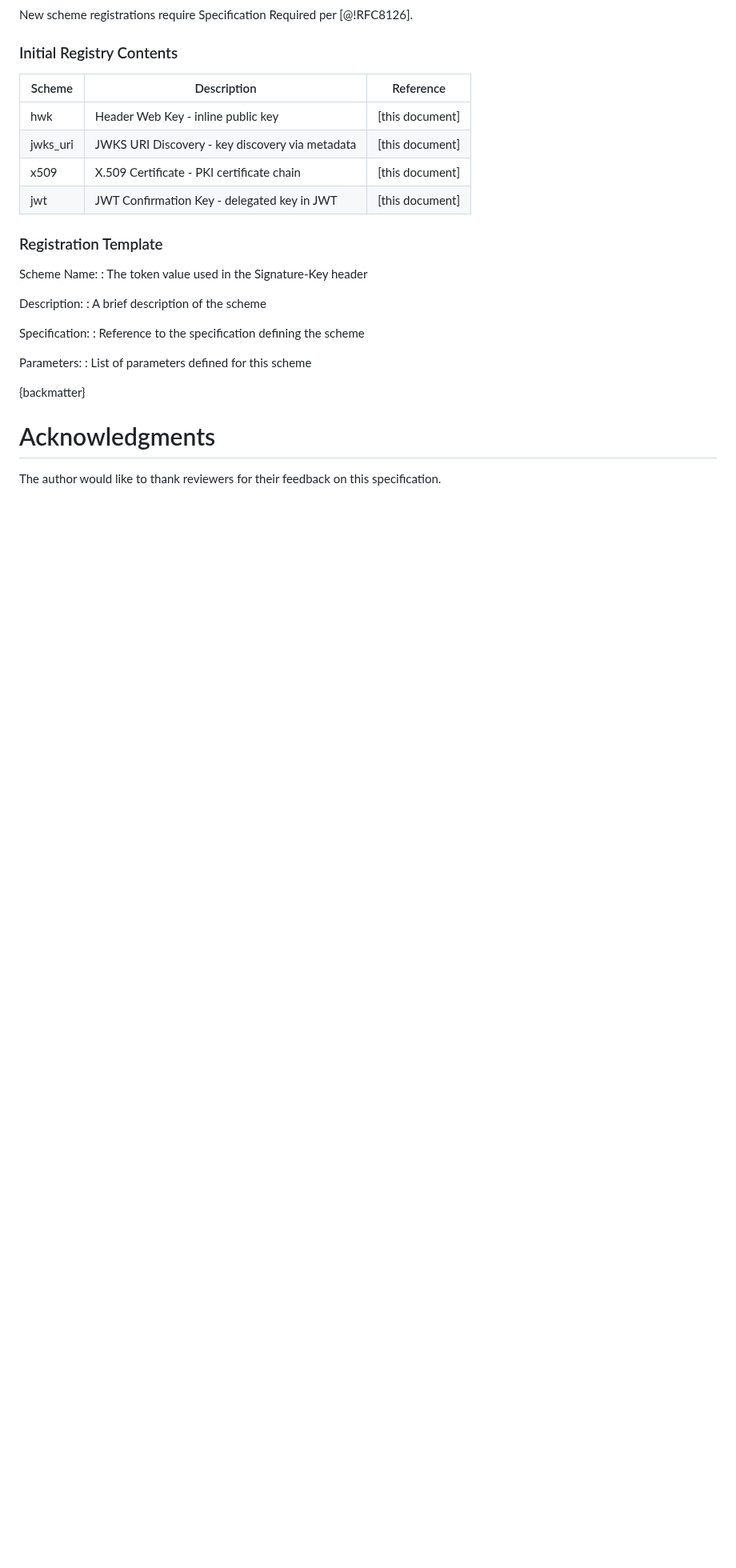
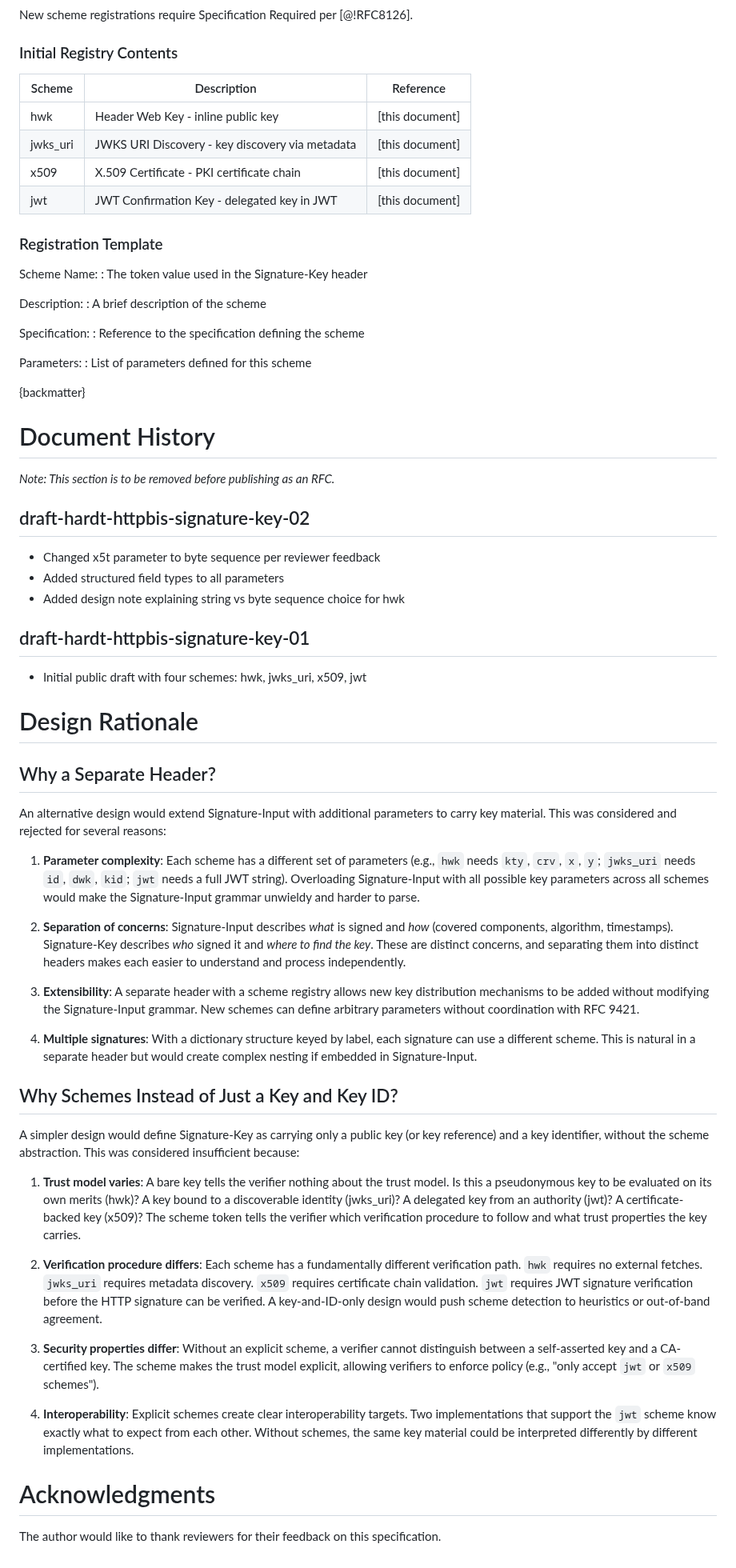
Before and after one commit to dickhardt/signature-key, a Markdown page: draft-hardt-httpbis-signature-key.md, the part around one of its changes. Shown at 80% size. Rendered like a GitHub page; blank space fills up the shorter version.

```diff
--- a/draft-hardt-httpbis-signature-key.md
+++ b/draft-hardt-httpbis-signature-key.md
@@ -462,6 +479,46 @@ Parameters:
 
 {backmatter}
 
+# Document History
+
+*Note: This section is to be removed before publishing as an RFC.*
+
+## draft-hardt-httpbis-signature-key-02
+
+- Changed x5t parameter to byte sequence per reviewer feedback
+- Added structured field types to all parameters
+- Added design note explaining string vs byte sequence choice for hwk
+
+## draft-hardt-httpbis-signature-key-01
+
+- Initial public draft with four schemes: hwk, jwks_uri, x509, jwt
+
+# Design Rationale
+
+## Why a Separate Header?
+
+An alternative design would extend Signature-Input with additional parameters to carry key material. This was considered and rejected for several reasons:
+
+1. **Parameter complexity**: Each scheme has a different set of parameters (e.g., `hwk` needs `kty`, `crv`, `x`, `y`; `jwks_uri` needs `id`, `dwk`, `kid`; `jwt` needs a full JWT string). Overloading Signature-Input with all possible key parameters across all schemes would make the Signature-Input grammar unwieldy and harder to parse.
+
+2. **Separation of concerns**: Signature-Input describes *what* is signed and *how* (covered components, algorithm, timestamps). Signature-Key describes *who* signed it and *where to find the key*. These are distinct concerns, and separating them into distinct headers makes each easier to understand and process independently.
+
+3. **Extensibility**: A separate header with a scheme registry allows new key distribution mechanisms to be added without modifying the Signature-Input grammar. New schemes can define arbitrary parameters without coordination with RFC 9421.
+
+4. **Multiple signatures**: With a dictionary structure keyed by label, each signature can use a different scheme. This is natural in a separate header but would create complex nesting if embedded in Signature-Input.
+
+## Why Schemes Instead of Just a Key and Key ID?
+
+A simpler design would define Signature-Key as carrying only a public key (or key reference) and a key identifier, without the scheme abstraction. This was considered insufficient because:
+
+1. **Trust model varies**: A bare key tells the verifier nothing about the trust model. Is this a pseudonymous key to be evaluated on its own merits (hwk)? A key bound to a discoverable identity (jwks_uri)? A delegated key from an authority (jwt)? A certificate-backed key (x509)? The scheme token tells the verifier which verification procedure to follow and what trust properties the key carries.
+
+2. **Verification procedure differs**: Each scheme has a fundamentally different verification path. `hwk` requires no external fetches. `jwks_uri` requires metadata discovery. `x509` requires certificate chain validation. `jwt` requires JWT signature verification before the HTTP signature can be verified. A key-and-ID-only design would push scheme detection to heuristics or out-of-band agreement.
+
+3. **Security properties differ**: Without an explicit scheme, a verifier cannot distinguish between a self-asserted key and a CA-certified key. The scheme makes the trust model explicit, allowing verifiers to enforce policy (e.g., "only accept `jwt` or `x509` schemes").
+
+4. **Interoperability**: Explicit schemes create clear interoperability targets. Two implementations that support the `jwt` scheme know exactly what to expect from each other. Without schemes, the same key material could be interpreted differently by different implementations.
+
 # Acknowledgments
 
 The author would like to thank reviewers for their feedback on this specification.
```
Also changed, not shown: other parts of draft-hardt-httpbis-signature-key.md (+32 -15 lines), ietf-125-signature-key-presentation.md (+4 -4 lines).
